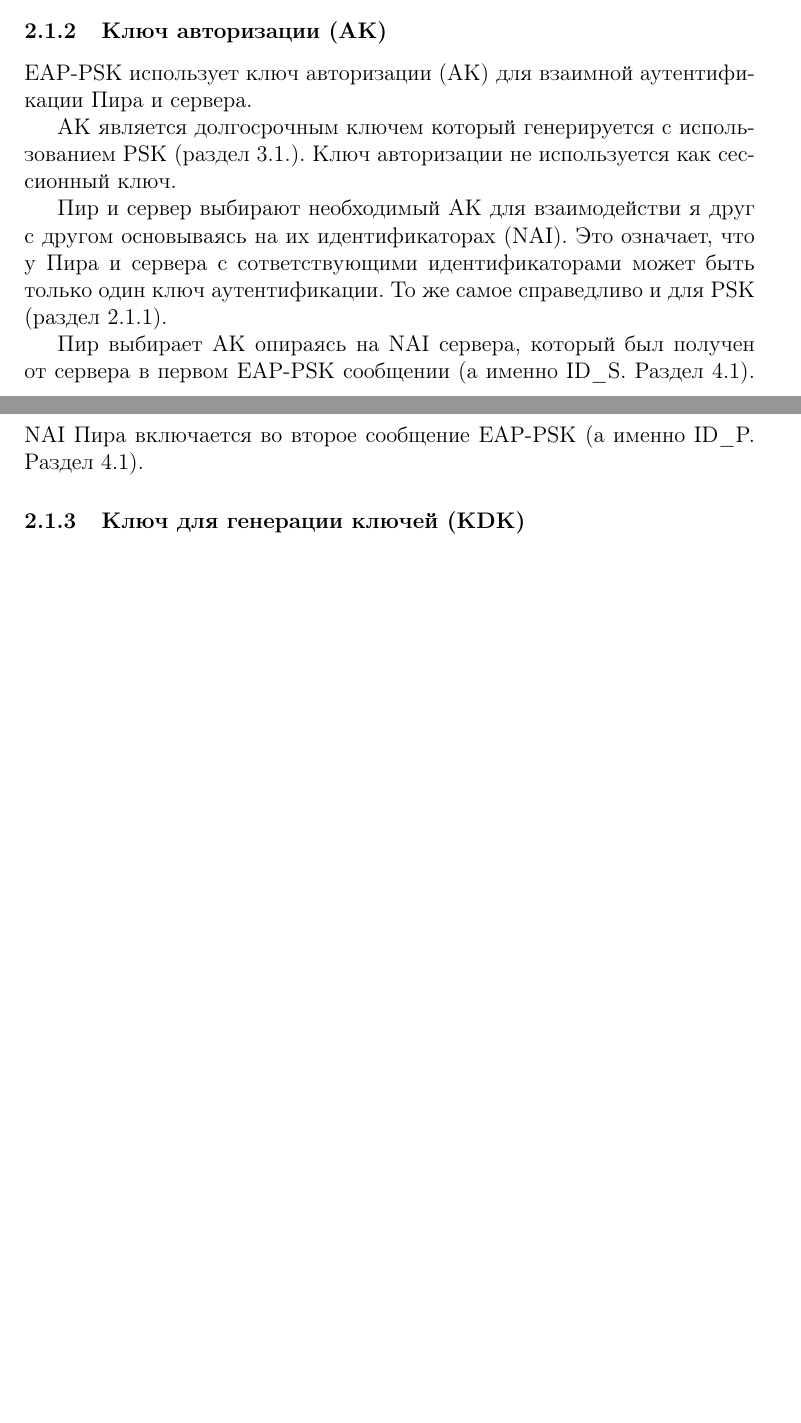
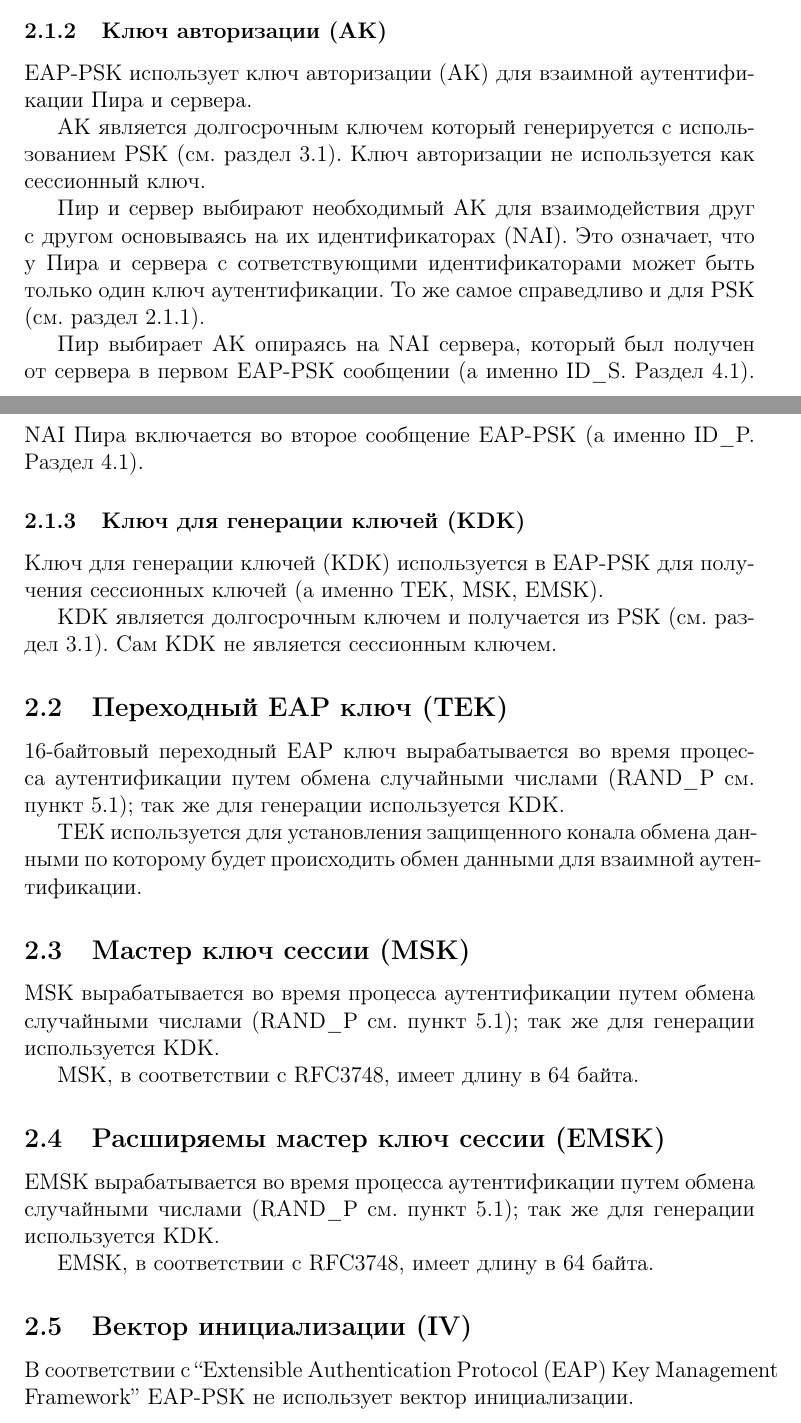
Before and after one commit to mariarti91/plc_G9903_022014, a LaTeX document (doc/rfc-4764/rfc4764.tex, which reads doc/rfc-4764/owerview.tex): two parts of pages 10 and 11 of 11, joined at a grey line, cut so that both start at the same text, the shorter picture padded with empty space. Compiled offline with pdfLaTeX.

Commit message:
rfc4764 owerview

```diff
--- a/doc/rfc-4764/owerview.tex
+++ b/doc/rfc-4764/owerview.tex
@@ -33,10 +33,36 @@ EAP-PSK предполагает, что PSK известен только Пи
 
 EAP-PSK использует ключ авторизации (AK) для взаимной аутентификации Пира и сервера.
 
-AK является долгосрочным ключем который генерируется с использованием PSK (раздел 3.1.). Ключ авторизации не используется как сессионный ключ.
+AK является долгосрочным ключем который генерируется с использованием PSK (см. раздел 3.1). Ключ авторизации не используется как сессионный ключ.
 
-Пир и сервер выбирают необходимый AK для взаимодействи я друг с другом основываясь на их идентификаторах (NAI). Это означает, что у Пира и сервера с сответствующими идентификаторами может быть только один ключ аутентификации. То же самое справедливо и для PSK (раздел 2.1.1).
+Пир и сервер выбирают необходимый AK для взаимодействия друг с другом основываясь на их идентификаторах (NAI). Это означает, что у Пира и сервера с сответствующими идентификаторами может быть только один ключ аутентификации. То же самое справедливо и для PSK (см. раздел 2.1.1).
 
 Пир выбирает AK опираясь на NAI сервера, который был получен от сервера в первом EAP-PSK сообщении (а именно ID\_S. Раздел 4.1). NAI Пира включается во второе сообщение EAP-PSK (а именно ID\_P. Раздел 4.1).
 
 \subsubsection{Ключ для генерации ключей (KDK)}
+
+Ключ для генерации ключей (KDK) используется в EAP-PSK для получения сессионных ключей (а именно TEK, MSK, EMSK).
+
+KDK является долгосрочным ключем и получается из PSK (см. раздел 3.1). Сам KDK не является сессионным ключем.
+
+\subsection{Переходный EAP ключ (TEK)}
+
+16-байтовый переходный EAP ключ вырабатывается во время процесса аутентификации путем обмена случайными числами (RAND\_P см. пункт 5.1); так же для генерации используется KDK.
+
+TEK используется для установления защищенного конала обмена данными по которому будет происходить обмен данными для взаимной аутентификации.
+
+\subsection{Мастер ключ сессии (MSK)}
+
+MSK вырабатывается во время процесса аутентификации путем обмена случайными числами (RAND\_P см. пункт 5.1); так же для генерации используется KDK.
+
+MSK, в соответствии с RFC3748, имеет длину в 64 байта.
+
+\subsection{Расширяемы мастер ключ сессии (EMSK)}
+
+EMSK вырабатывается во время процесса аутентификации путем обмена случайными числами (RAND\_P см. пункт 5.1); так же для генерации используется KDK.
+
+EMSK, в соответствии с RFC3748, имеет длину в 64 байта.
+
+\subsection{Вектор инициализации (IV)}
+
+В соответствии с ``Extensible Authentication Protocol (EAP) Key Management Framework'' EAP-PSK не использует вектор инициализации.
```
